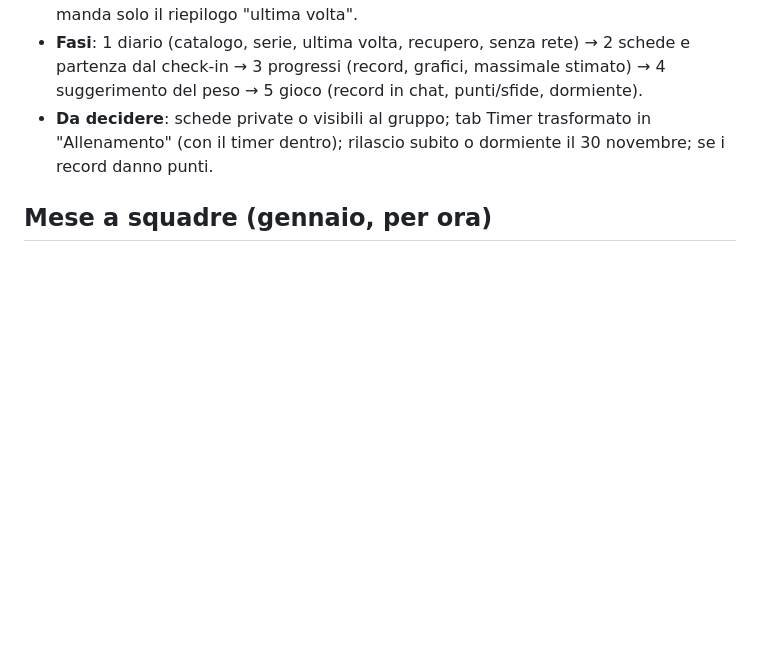
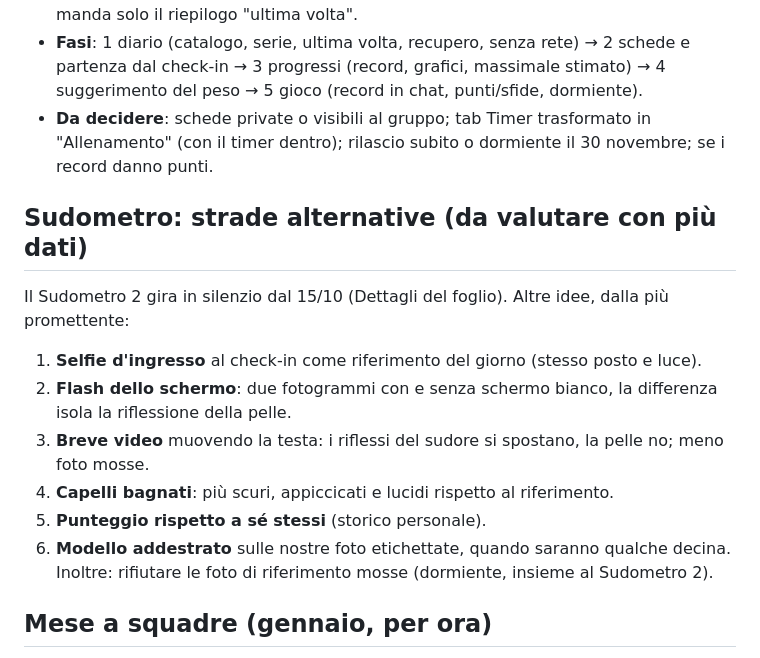
Before and after one commit to Gorod91/Palestrina, a Markdown page: IDEE.md, the part around the change. Drawn GitHub-style; blank space fills up the shorter version.

Commit message:
IDEE: strade alternative per il Sudometro
Co-Authored-By: Claude Opus 5.5 <noreply@anthropic.com>
Claude-Session: https://claude.ai/code/session_01DrHFCizPRtB2nLZfVypAYD

```diff
--- a/IDEE.md
+++ b/IDEE.md
@@ -40,6 +40,17 @@ Ricordare pesi e ripetizioni per macchina/esercizio, come Hevy, Strong, Fitbod,
 - **Fasi**: 1 diario (catalogo, serie, ultima volta, recupero, senza rete) → 2 schede e partenza dal check-in → 3 progressi (record, grafici, massimale stimato) → 4 suggerimento del peso → 5 gioco (record in chat, punti/sfide, dormiente).
 - **Da decidere**: schede private o visibili al gruppo; tab Timer trasformato in "Allenamento" (con il timer dentro); rilascio subito o dormiente il 30 novembre; se i record danno punti.
 
+## Sudometro: strade alternative (da valutare con più dati)
+
+Il Sudometro 2 gira in silenzio dal 15/10 (Dettagli del foglio). Altre idee, dalla più promettente:
+1. **Selfie d'ingresso** al check-in come riferimento del giorno (stesso posto e luce).
+2. **Flash dello schermo**: due fotogrammi con e senza schermo bianco, la differenza isola la riflessione della pelle.
+3. **Breve video** muovendo la testa: i riflessi del sudore si spostano, la pelle no; meno foto mosse.
+4. **Capelli bagnati**: più scuri, appiccicati e lucidi rispetto al riferimento.
+5. **Punteggio rispetto a sé stessi** (storico personale).
+6. **Modello addestrato** sulle nostre foto etichettate, quando saranno qualche decina.
+Inoltre: rifiutare le foto di riferimento mosse (dormiente, insieme al Sudometro 2).
+
 ## Mese a squadre (gennaio, per ora)
 
 Un mese "speciale" con regole diverse dal solito, da rilasciare come novità dormiente a fine dicembre:
```
